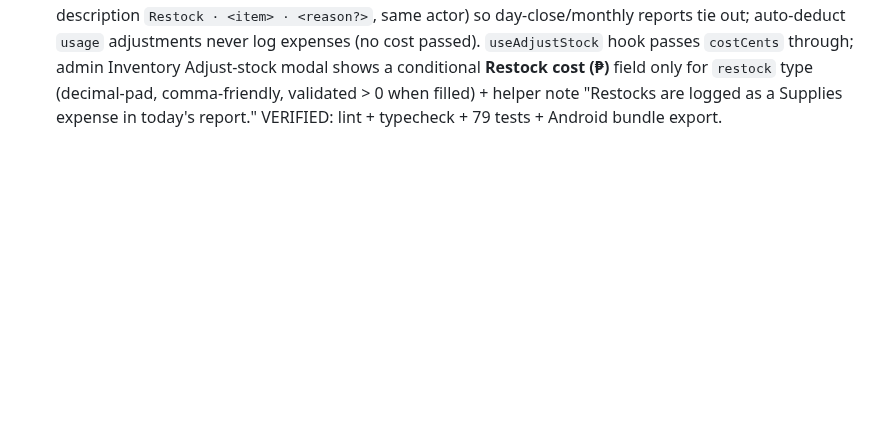
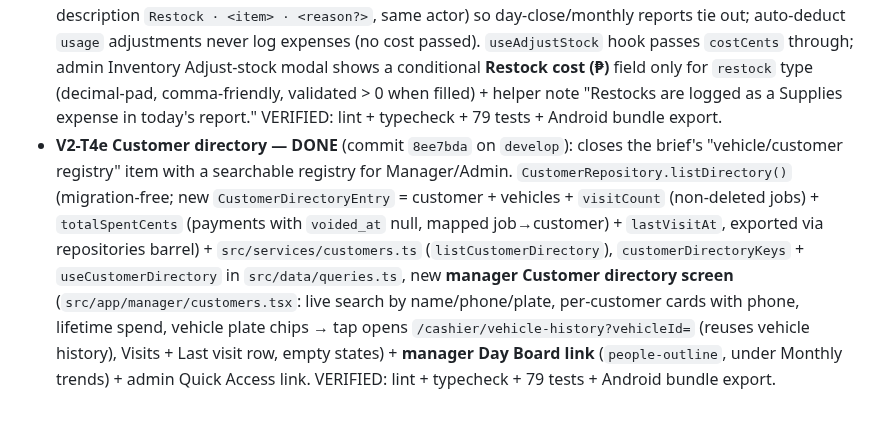
Before and after one commit to AbRkzn/WashFlow, a Markdown page: AGENTS.md, the part around the change. GitHub-like rendering; blank space fills up the shorter version.

Commit message:
docs: record V2-T4e customer directory in AGENTS.md

```diff
--- a/AGENTS.md
+++ b/AGENTS.md
@@ -196,3 +196,4 @@ Each phase ends with a STOP + approval gate (Push to GitHub / Review / UI mockup
 - **V2-T4b Vehicle history — DONE** (commit `19fed4a` on `develop`): cashiers can see a plate's full visit history from check-in. `JobRepository.listForVehicle(vehicleId)` (migration-free; new `VehicleHistoryEntry` = job/vehicle/customer/service + nullable payment, left-joined, newest-first, exported via repositories barrel) + `listVehicleHistory` service in `src/services/checkin.ts`, `vehicleHistoryKeys` + `useVehicleHistory(vehicleId)` in `src/data/queries.ts`, new **cashier Vehicle history screen** (`src/app/cashier/vehicle-history.tsx`: back button, vehicle card with plate/customer, Visits + Total spent stats (voided payments excluded), per-visit cards with date · status chip · service · amount + payment method; empty state), wired as a non-tab route in the cashier `Tabs` (`name="vehicle-history"` with `options={{ href: null }}` so it never appears in the tab bar), entry point = **View history** button on the check-in returning-customer match card (`router.push` with `vehicleId` param via `useLocalSearchParams`). `src/utils/time.ts` gains `formatDateTime(timestamp)`. VERIFIED: lint + typecheck + 79 tests + Android bundle export.
 - **V2-T4c Service presets management — DONE** (commit `d1784f3` on `develop`): admins can manage price presets in-app (previously seed-only). `src/services/services.ts` (thin `listAllServices`/`createService`/`updateService`/`deleteService` over existing `ServiceRepository` CRUD — all enqueue to outbox/sync), `serviceKeys.all` + `useAllServices`/`useCreateService`/`useUpdateService`/`useDeleteService` hooks (mutations invalidate both `all` and `active` so cashier check-in refetches live), new **admin Service presets screen** (`src/app/admin/services.tsx`: cards with price + duration + Active/Inactive badge, single add/edit bottom-sheet modal with name/description/₱ price input (decimal-pad, thousands commas, `parsePriceCents` validation)/duration chips [15,30,45,60,90,120]/activate-deactivate toggle for existing + Delete (soft delete) with confirm) + admin Quick Access link (`pricetag-outline`, before Inventory). Inactive services hide from cashier check-in via `listActive`. VERIFIED: lint + typecheck + 79 tests + Android bundle export.
 - **V2-T4d Restocks log expenses — DONE** (commit `addf528` on `develop`): closes the brief's "restocking logged as expenses" assumption. `adjustStock` in `src/services/inventory.ts` gains optional `costCents` param — when a `restock` adjustment includes a cost it also calls `logExpense` (category `supplies`, description `Restock · <item> · <reason?>`, same actor) so day-close/monthly reports tie out; auto-deduct `usage` adjustments never log expenses (no cost passed). `useAdjustStock` hook passes `costCents` through; admin Inventory Adjust-stock modal shows a conditional **Restock cost (₱)** field only for `restock` type (decimal-pad, comma-friendly, validated > 0 when filled) + helper note "Restocks are logged as a Supplies expense in today's report." VERIFIED: lint + typecheck + 79 tests + Android bundle export.
+- **V2-T4e Customer directory — DONE** (commit `8ee7bda` on `develop`): closes the brief's "vehicle/customer registry" item with a searchable registry for Manager/Admin. `CustomerRepository.listDirectory()` (migration-free; new `CustomerDirectoryEntry` = customer + vehicles + `visitCount` (non-deleted jobs) + `totalSpentCents` (payments with `voided_at` null, mapped job→customer) + `lastVisitAt`, exported via repositories barrel) + `src/services/customers.ts` (`listCustomerDirectory`), `customerDirectoryKeys` + `useCustomerDirectory` in `src/data/queries.ts`, new **manager Customer directory screen** (`src/app/manager/customers.tsx`: live search by name/phone/plate, per-customer cards with phone, lifetime spend, vehicle plate chips → tap opens `/cashier/vehicle-history?vehicleId=` (reuses vehicle history), Visits + Last visit row, empty states) + **manager Day Board link** (`people-outline`, under Monthly trends) + admin Quick Access link. VERIFIED: lint + typecheck + 79 tests + Android bundle export.
```
